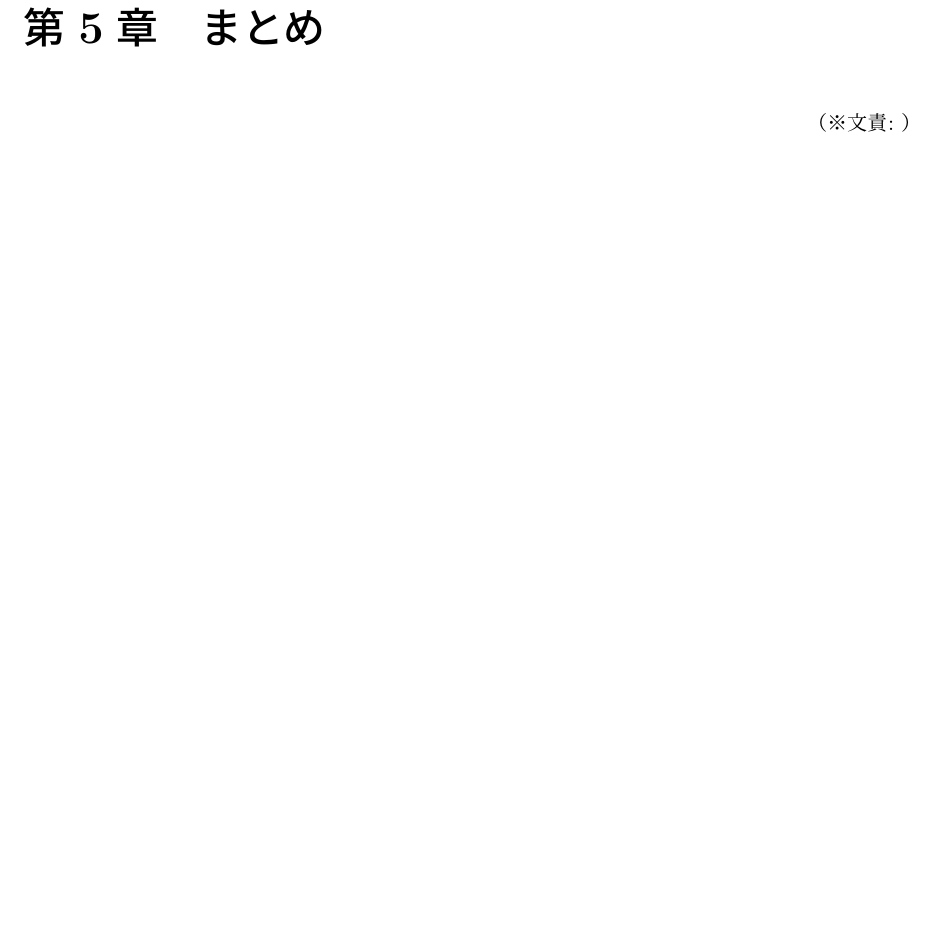
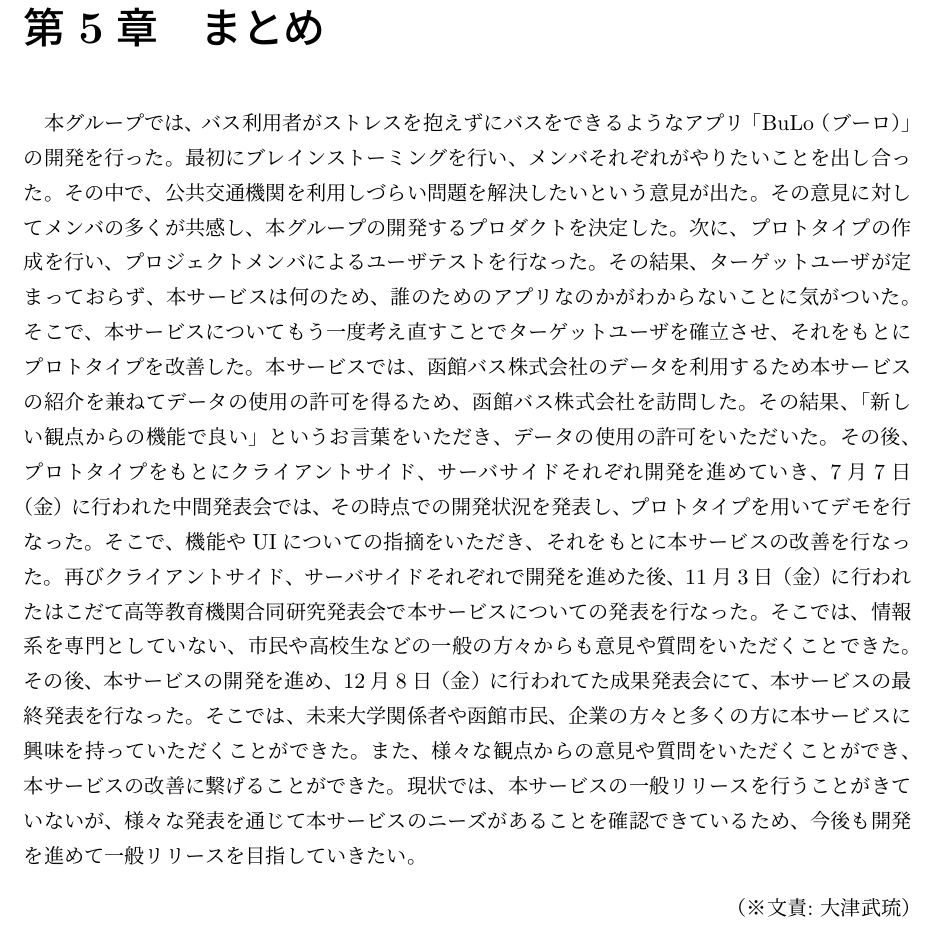
Before and after one commit to bulo-hq/pbl-final-report, a LaTeX thesis (main.tex, which reads summary.tex): part of page 37 of 48, cut so that both start at the same text, the shorter picture padded with empty space. Compiled offline with pLaTeX and dvipdfmx.

Commit message:
Add summary

```diff
--- a/summary.tex
+++ b/summary.tex
@@ -1,2 +1,3 @@
 \chapter{まとめ}
-\bunseki{}
+本グループでは、バス利用者がストレスを抱えずにバスをできるようなアプリ「BuLo（ブーロ）」の開発を行った。最初にブレインストーミングを行い、メンバそれぞれがやりたいことを出し合った。その中で、公共交通機関を利用しづらい問題を解決したいという意見が出た。その意見に対してメンバの多くが共感し、本グループの開発するプロダクトを決定した。次に、プロトタイプの作成を行い、プロジェクトメンバによるユーザテストを行なった。その結果、ターゲットユーザが定まっておらず、本サービスは何のため、誰のためのアプリなのかがわからないことに気がついた。そこで、本サービスについてもう一度考え直すことでターゲットユーザを確立させ、それをもとにプロトタイプを改善した。本サービスでは、函館バス株式会社のデータを利用するため本サービスの紹介を兼ねてデータの使用の許可を得るため、函館バス株式会社を訪問した。その結果、「新しい観点からの機能で良い」というお言葉をいただき、データの使用の許可をいただいた。その後、プロトタイプをもとにクライアントサイド、サーバサイドそれぞれ開発を進めていき、7月7日（金）に行われた中間発表会では、その時点での開発状況を発表し、プロトタイプを用いてデモを行なった。そこで、機能やUIについての指摘をいただき、それをもとに本サービスの改善を行なった。再びクライアントサイド、サーバサイドそれぞれで開発を進めた後、11月3日（金）に行われたはこだて高等教育機関合同研究発表会で本サービスについての発表を行なった。そこでは、情報系を専門としていない、市民や高校生などの一般の方々からも意見や質問をいただくことできた。その後、本サービスの開発を進め、12月8日（金）に行われてた成果発表会にて、本サービスの最終発表を行なった。そこでは、未来大学関係者や函館市民、企業の方々と多くの方に本サービスに興味を持っていただくことができた。また、様々な観点からの意見や質問をいただくことができ、本サービスの改善に繋げることができた。現状では、本サービスの一般リリースを行うことがきていないが、様々な発表を通じて本サービスのニーズがあることを確認できているため、今後も開発を進めて一般リリースを目指していきたい。
+\bunseki{大津武琉}
```
